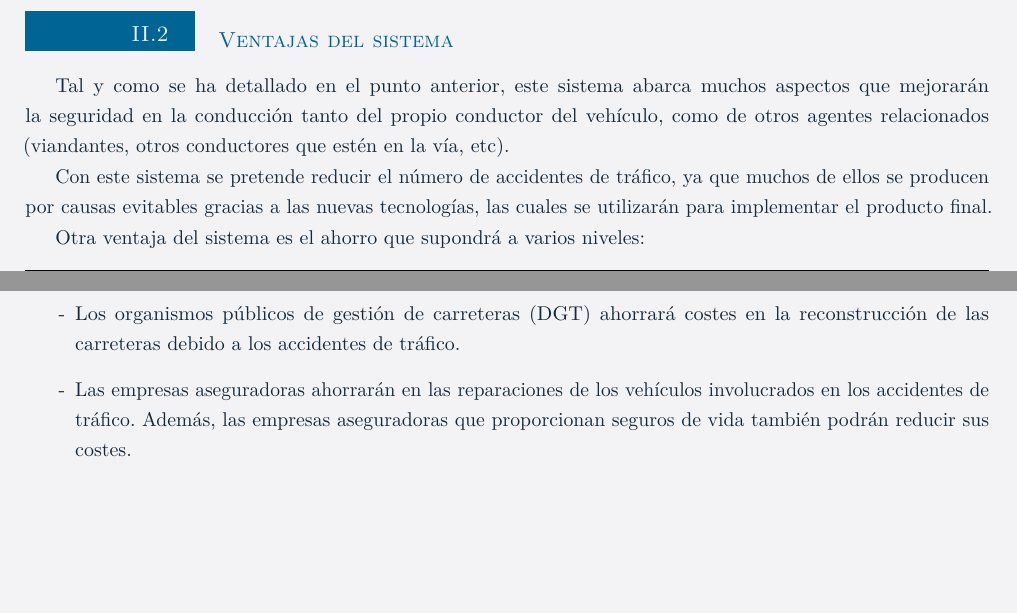
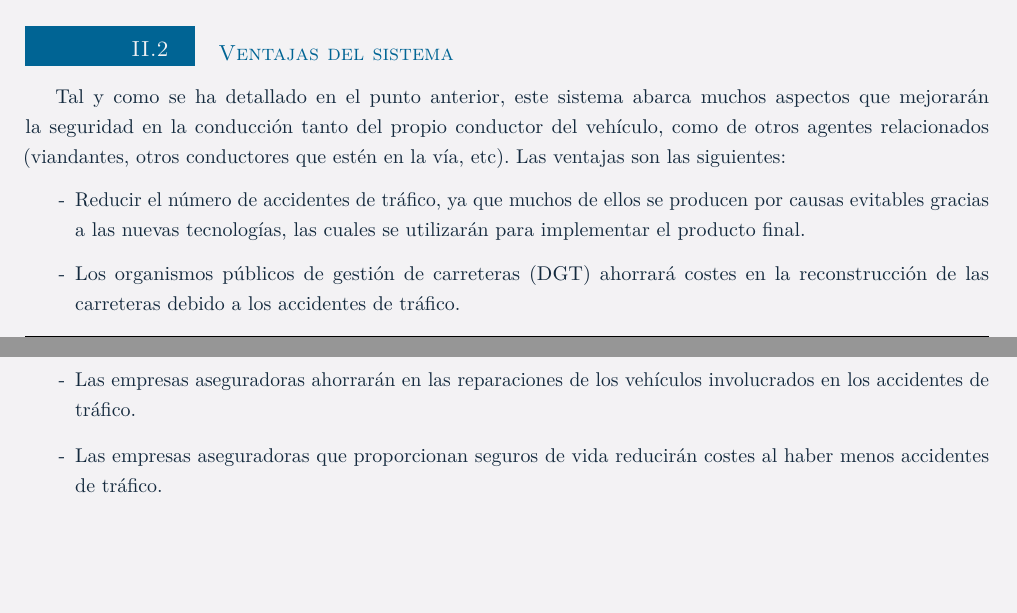
Before and after one commit to gonxal0/DPDS-UC3M, a LaTeX document (oferta.tex, which reads Oferta/Objetivos.tex): two parts of pages 4 and 5 of 21, joined at a grey line, cut so that both start at the same text. Compiled offline with pdfLaTeX.

Commit message:
Modificacion ventajas del sistema

```diff
--- a/Oferta/Objetivos.tex
+++ b/Oferta/Objetivos.tex
@@ -30,10 +30,10 @@
 \end{itemize}
 
 \subsection{Ventajas del sistema}
-\par Tal y como se ha detallado en el punto anterior, este sistema abarca muchos aspectos que mejorarán la seguridad en la conducción tanto del propio conductor del vehículo, como de otros agentes relacionados (viandantes, otros conductores que estén en la vía, etc).
-\par Con este sistema se pretende reducir el número de accidentes de tráfico, ya que muchos de ellos se producen por causas evitables gracias a las nuevas tecnologías, las cuales se utilizarán para implementar el producto final.
-\par Otra ventaja del sistema es el ahorro que supondrá a varios niveles:
+\par Tal y como se ha detallado en el punto anterior, este sistema abarca muchos aspectos que mejorarán la seguridad en la conducción tanto del propio conductor del vehículo, como de otros agentes relacionados (viandantes, otros conductores que estén en la vía, etc). Las ventajas son las siguientes:
 \begin{itemize}[-]
+\item Reducir el número de accidentes de tráfico, ya que muchos de ellos se producen por causas evitables gracias a las nuevas tecnologías, las cuales se utilizarán para implementar el producto final.
 \item Los organismos públicos de gestión de carreteras (DGT) ahorrará costes en  la reconstrucción de las carreteras debido a los accidentes de tráfico.
-\item Las empresas aseguradoras ahorrarán en las reparaciones de los vehículos involucrados en los accidentes de tráfico. Además, las empresas aseguradoras que proporcionan seguros de vida también podrán reducir sus costes.
+\item Las empresas aseguradoras ahorrarán en las reparaciones de los vehículos involucrados en los accidentes de tráfico.
+\item Las empresas aseguradoras que proporcionan seguros de vida reducirán costes al haber menos accidentes de tráfico.
 \end{itemize}
```
